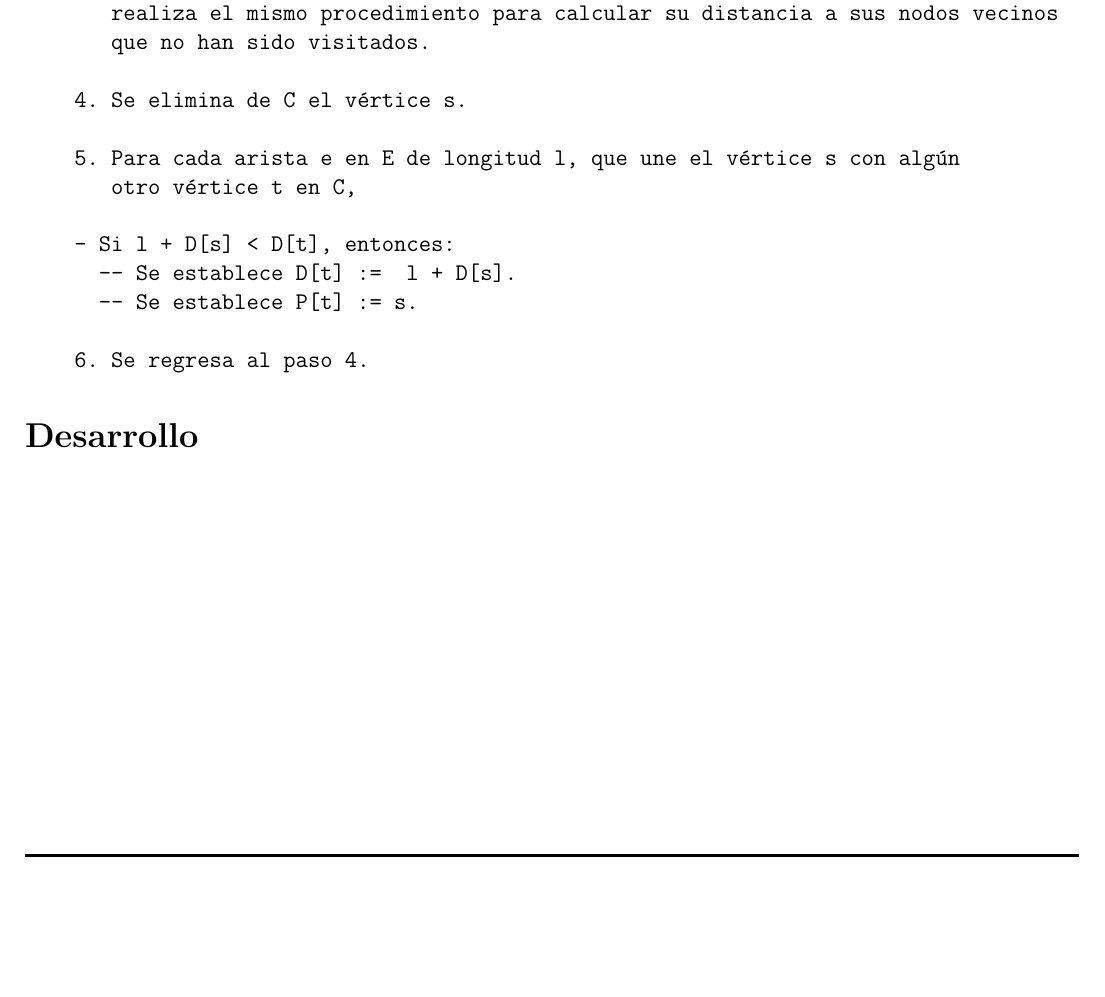
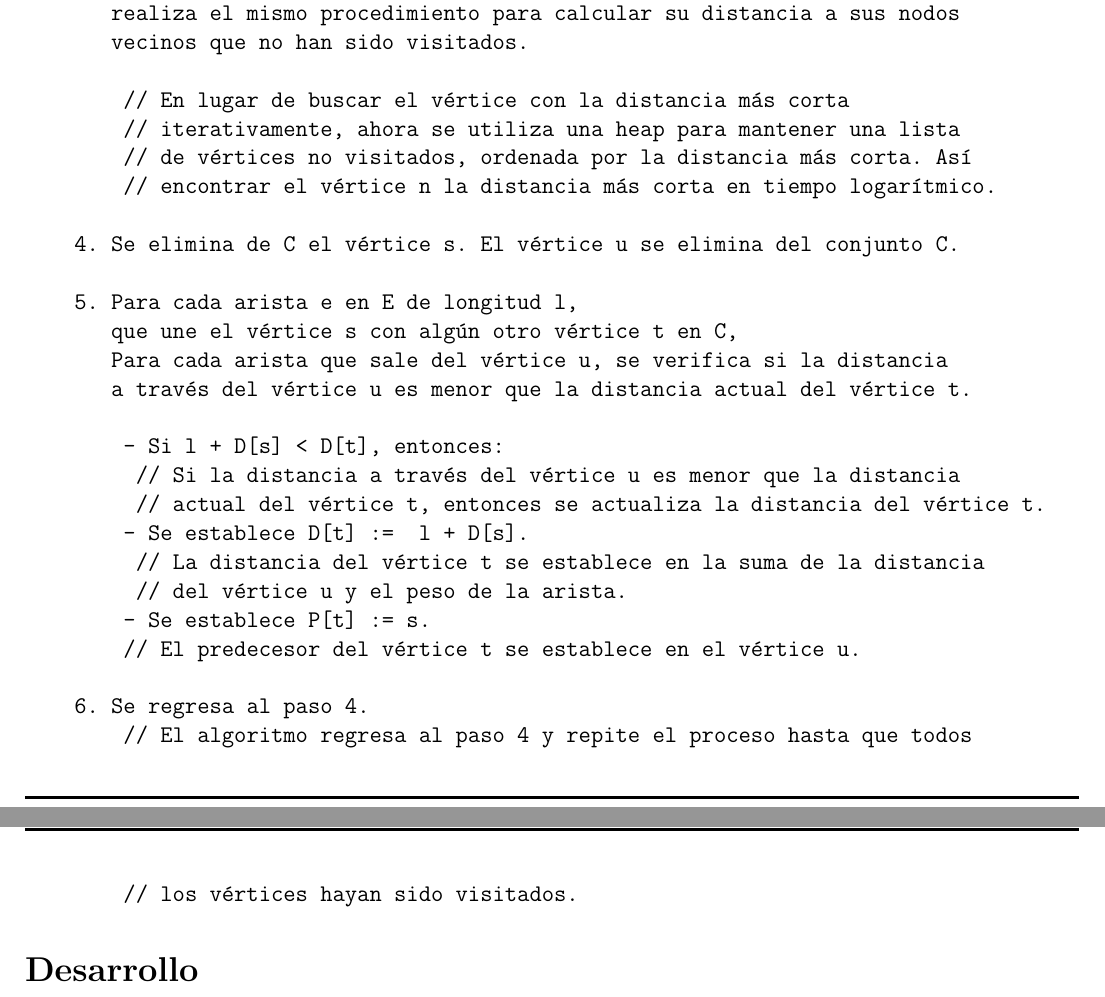
Before and after one commit to WokerSilva/Practicas-CompuDistribuida-24-1, a LaTeX document (Practica01/main.tex): part of page 2 of 2 before the commit and two parts of pages 2 and 3 of 3 after it, the two joined at a grey line, cut so that both start at the same text, the shorter picture padded with empty space. Compiled offline with pdfLaTeX.

Commit message:
Añadiendo mejora al Pseudocodigo

```diff
--- a/Practica01/main.tex
+++ b/Practica01/main.tex
@@ -24,28 +24,44 @@
 \section*{Pseudocódigo del Algotitmo}
 \begin{verbatim}
     1. Inicializar todas las distancias en D con un valor infinito relativo,
-       ya que son desconocidas al principio, exceptuando la de a, qué se debe
-       colocar en 0, pues la distancia de a a si mismo sería 0. C es copia de V
+       ya que son desconocidas al principio, exceptuando la de a,
+       qué se debe colocar en 0, pues la distancia de a a si mismo sería 0.
+       C es copia de V
 
     2. Para todo vértice i en C se establece [PI]= a.
 
     3. Se obtiene el vértice s en C tal que no existe otro vértice w en C
-       tal que (D[w] < D[s]). Para esto se envía un mensaje al nodo correspondiente
-       y se regresa un mensaje de respuesta en donde se toma el tiempo y se le
-       asigna a su distancia correspondiente. De manera concurrente el nodo destino
-       realiza el mismo procedimiento para calcular su distancia a sus nodos vecinos
-       que no han sido visitados.
+       tal que (D[w] < D[s]).
+       Para esto se envía un mensaje al nodo correspondiente y se regresa
+       un mensaje de respuesta en donde se toma el tiempo y se le asigna a
+       su distancia correspondiente. De manera concurrente el nodo destino
+       realiza el mismo procedimiento para calcular su distancia a sus nodos
+       vecinos que no han sido visitados.
 
-    4. Se elimina de C el vértice s.
+        // En lugar de buscar el vértice con la distancia más corta
+        // iterativamente, ahora se utiliza una heap para mantener una lista
+        // de vértices no visitados, ordenada por la distancia más corta. Así
+        // encontrar el vértice n la distancia más corta en tiempo logarítmico.
 
-    5. Para cada arista e en E de longitud l, que une el vértice s con algún
-       otro vértice t en C,
+    4. Se elimina de C el vértice s. El vértice u se elimina del conjunto C.
 
-    - Si l + D[s] < D[t], entonces:
-      -- Se establece D[t] :=  l + D[s].
-      -- Se establece P[t] := s.
+    5. Para cada arista e en E de longitud l,
+       que une el vértice s con algún otro vértice t en C,
+       Para cada arista que sale del vértice u, se verifica si la distancia
+       a través del vértice u es menor que la distancia actual del vértice t.
+
+        - Si l + D[s] < D[t], entonces:
+         // Si la distancia a través del vértice u es menor que la distancia
+         // actual del vértice t, entonces se actualiza la distancia del vértice t.
+        - Se establece D[t] :=  l + D[s].
+         // La distancia del vértice t se establece en la suma de la distancia
+         // del vértice u y el peso de la arista.
+        - Se establece P[t] := s.
+        // El predecesor del vértice t se establece en el vértice u.
 
     6. Se regresa al paso 4.
+        // El algoritmo regresa al paso 4 y repite el proceso hasta que todos
+        // los vértices hayan sido visitados.
 \end{verbatim}
 
 
```
Also changed, not shown: Practica01/main.pdf, 1 other file.
